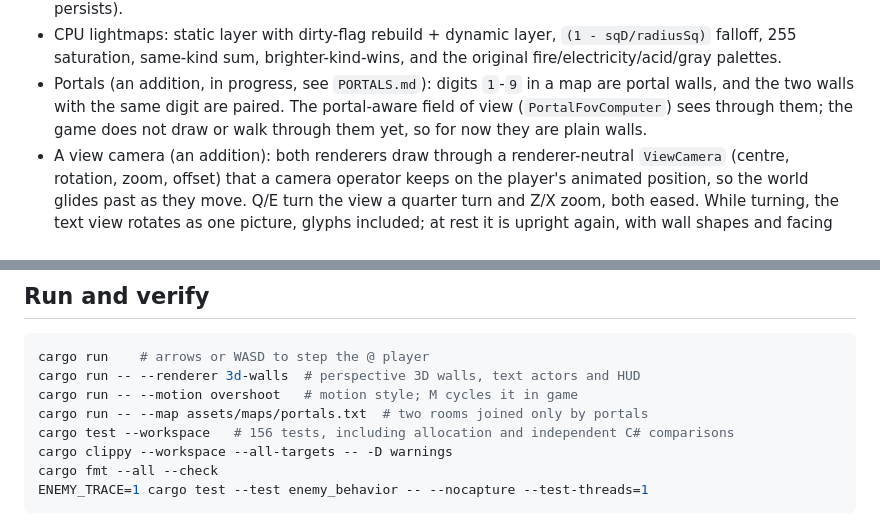
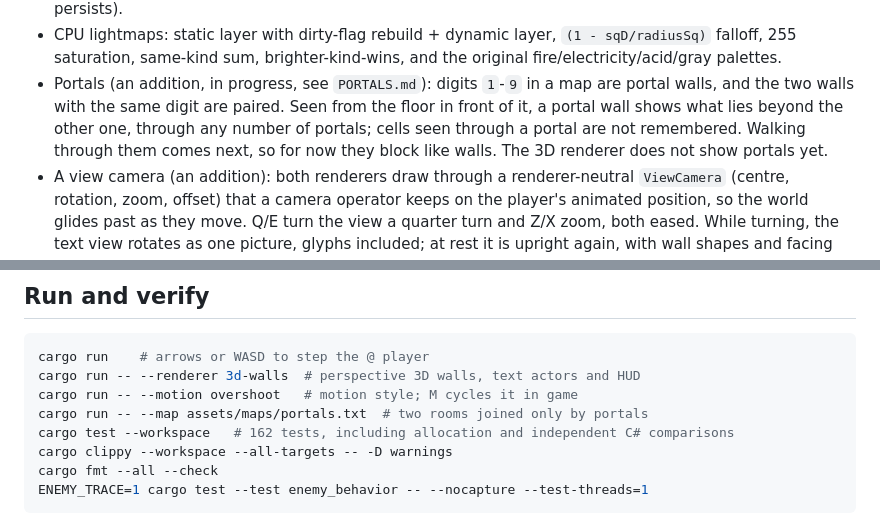
Before and after one commit to suilevap/gridvail, a Markdown page: README.md, 2 parts joined by grey strips. GitHub-like rendering.

Commit message:
Document drawing what the player sees through portals
Co-Authored-By: Claude Opus 5.5 <noreply@anthropic.com>
Claude-Session: https://claude.ai/code/session_01Tsx9Dqq78tCjLPKG5qFQXA

```diff
--- a/README.md
+++ b/README.md
@@ -79,9 +79,10 @@ next to this file.
   brighter-kind-wins, and the original fire/electricity/acid/gray palettes.
 - Portals (an addition, in progress, see `PORTALS.md`): digits `1`-`9` in
   a map are portal walls, and the two walls with the same digit are paired.
-  The portal-aware field of view (`PortalFovComputer`) sees through them;
-  the game does not draw or walk through them yet, so for now they are
-  plain walls.
+  Seen from the floor in front of it, a portal wall shows what lies beyond
+  the other one, through any number of portals; cells seen through a
+  portal are not remembered. Walking through them comes next, so for now
+  they block like walls. The 3D renderer does not show portals yet.
 - A view camera (an addition): both renderers draw through a
   renderer-neutral `ViewCamera` (centre, rotation, zoom, offset) that a
   camera operator keeps on the player's animated position, so the world
@@ -163,7 +164,7 @@ cargo run    # arrows or WASD to step the @ player
 cargo run -- --renderer 3d-walls  # perspective 3D walls, text actors and HUD
 cargo run -- --motion overshoot   # motion style; M cycles it in game
 cargo run -- --map assets/maps/portals.txt  # two rooms joined only by portals
-cargo test --workspace   # 156 tests, including allocation and independent C# comparisons
+cargo test --workspace   # 162 tests, including allocation and independent C# comparisons
 cargo clippy --workspace --all-targets -- -D warnings
 cargo fmt --all --check
 ENEMY_TRACE=1 cargo test --test enemy_behavior -- --nocapture --test-threads=1
```
Also changed, not shown: ARCHITECTURE.md (+8 -1 lines), PORTALS.md (+12 -3 lines).
